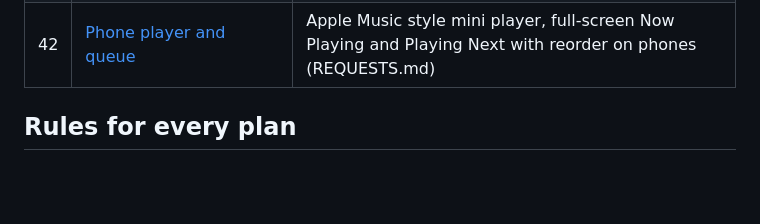
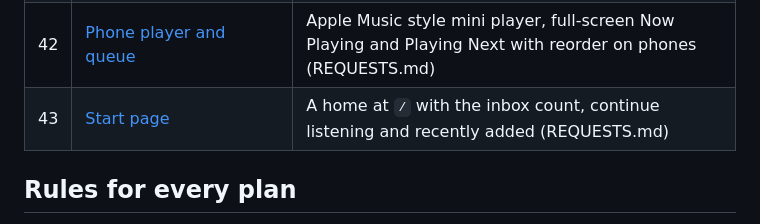
Before and after one commit to AnanasekE/audioloader, a Markdown page: docs/plans/README.md, the part around the change. Drawn GitHub-style; blank space fills up the shorter version.

Commit message:
Plan 43: Start page

```diff
--- a/docs/plans/README.md
+++ b/docs/plans/README.md
@@ -49,6 +49,7 @@ Run the plans in this order. Each one assumes the ones before it are done.
 | 40 | [Move YouTube imports](40-move-youtube-imports.md) | "Move to <release>" on Tagging when the match is on another release (REQUESTS.md) |
 | 41 | [Sync Apple Music playlists](41-apple-music-sync.md) | Follow a public Apple Music playlist and download new songs (REQUESTS.md) |
 | 42 | [Phone player and queue](42-phone-player.md) | Apple Music style mini player, full-screen Now Playing and Playing Next with reorder on phones (REQUESTS.md) |
+| 43 | [Start page](43-start-page.md) | A home at `/` with the inbox count, continue listening and recently added (REQUESTS.md) |
 
 ## Rules for every plan
 
```
Also changed, not shown: docs/plans/43-start-page.md (added, +57 -0 lines).
